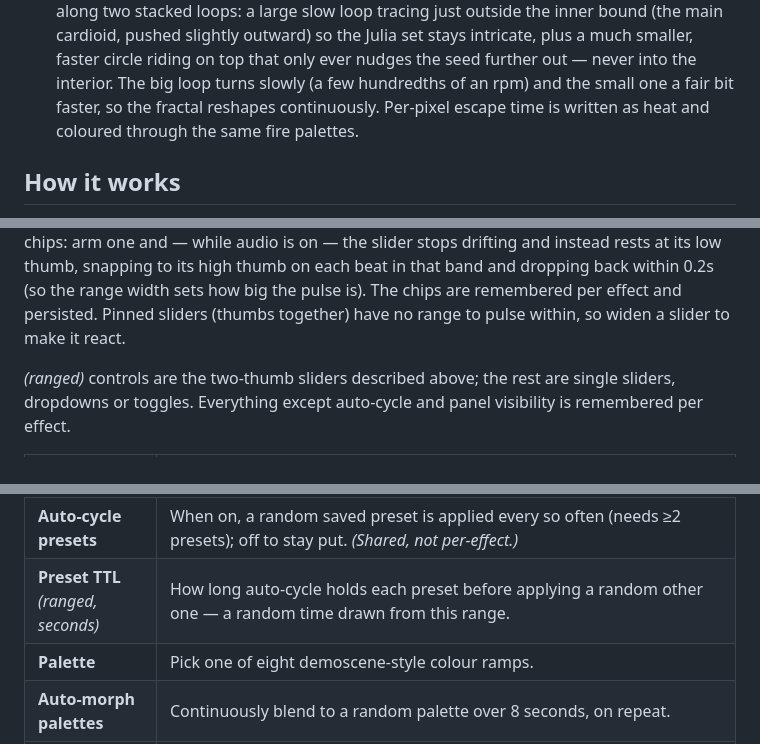
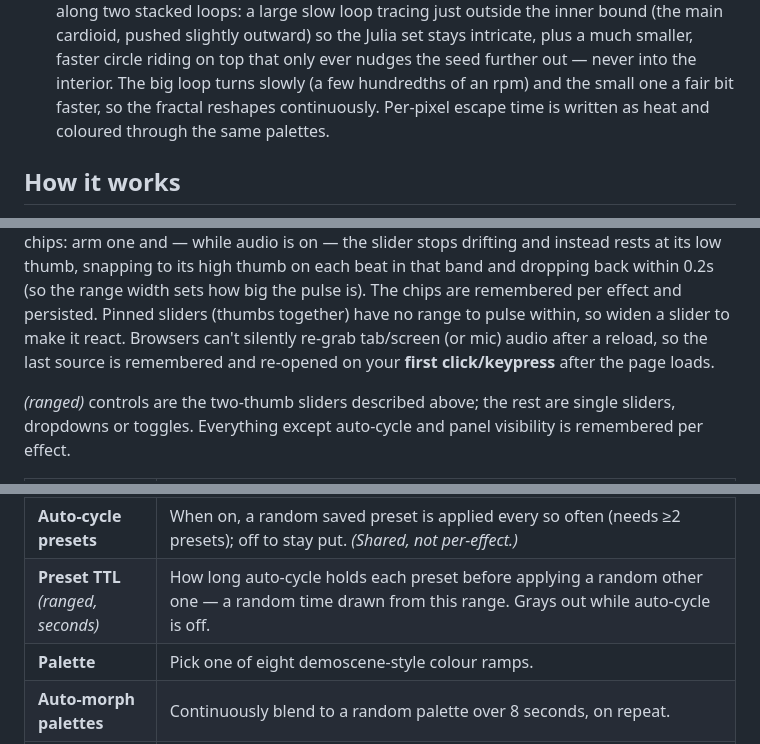
Before and after one commit to carlemil/burnTheWeb, a Markdown page: README.md, 3 parts joined by grey strips. GitHub-like rendering.

```diff
--- a/README.md
+++ b/README.md
@@ -30,7 +30,7 @@ independent "scene" that remembers its own settings (see Controls):
   that only ever nudges the seed further out — never into the interior. The big
   loop turns slowly (a few hundredths of an rpm) and the small one a fair bit
   faster, so the fractal reshapes continuously. Per-pixel escape time is written
-  as heat and coloured through the same fire palettes.
+  as heat and coloured through the same palettes.
 
 ## How it works
 
@@ -92,6 +92,9 @@ instead rests at its low thumb, snapping to its high thumb on each beat in that
 band and dropping back within 0.2s (so the range width sets how big the pulse
 is). The chips are remembered per effect and persisted. Pinned sliders (thumbs
 together) have no range to pulse within, so widen a slider to make it react.
+Browsers can't silently re-grab tab/screen (or mic) audio after a reload, so the
+last source is remembered and re-opened on your **first click/keypress** after
+the page loads.
 
 *(ranged)* controls are the two-thumb sliders described above; the rest are
 single sliders, dropdowns or toggles. Everything except auto-cycle and panel
@@ -102,7 +105,7 @@ visibility is remembered per effect.
 | **Presets** | A preset is a named full scene (the effect + all its settings). Pick one to load it; from then on every change is **auto-saved** back into it. **New** saves the current scene as a fresh preset, **Delete** removes the selected one. Pick "— custom —" to tweak without touching a saved preset. |
 | **Effect** | Switch between **Sirpinfyer** (triangle fire), **Tetrafyer** (tetrahedron bouncing in a box) and **AnimeJulia** (animated Julia set). |
 | **Auto-cycle presets** | When on, a random saved preset is applied every so often (needs ≥2 presets); off to stay put. *(Shared, not per-effect.)* |
-| **Preset TTL** *(ranged, seconds)* | How long auto-cycle holds each preset before applying a random other one — a random time drawn from this range. |
+| **Preset TTL** *(ranged, seconds)* | How long auto-cycle holds each preset before applying a random other one — a random time drawn from this range. Grays out while auto-cycle is off. |
 | **Palette** | Pick one of eight demoscene-style colour ramps. |
 | **Auto-morph palettes** | Continuously blend to a random palette over 8 seconds, on repeat. |
 | **React to music** | **Capture** system/tab audio (e.g. Spotify) or **Mic**; the audio is split into low/mid/high bands with per-band beat detection (see below). |
```
Also changed, not shown: other parts of README.md (+1 -1 lines), CLAUDE.md (+121 -24 lines).
